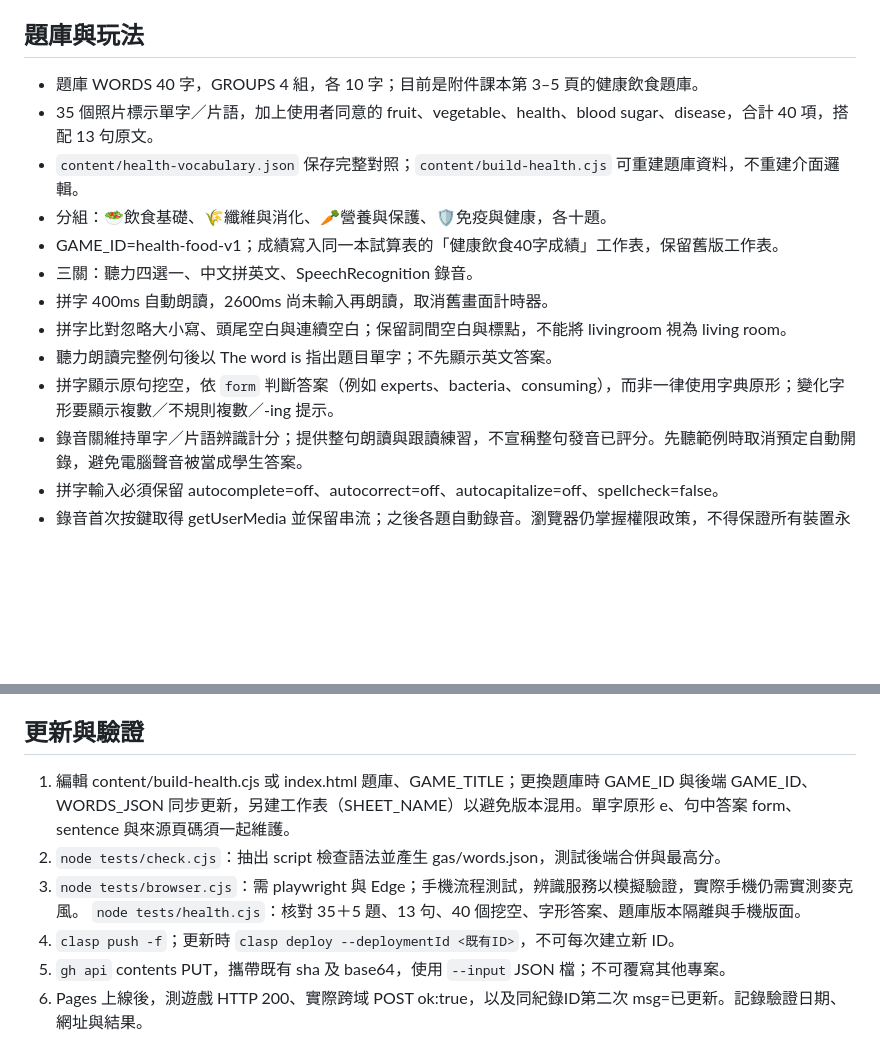
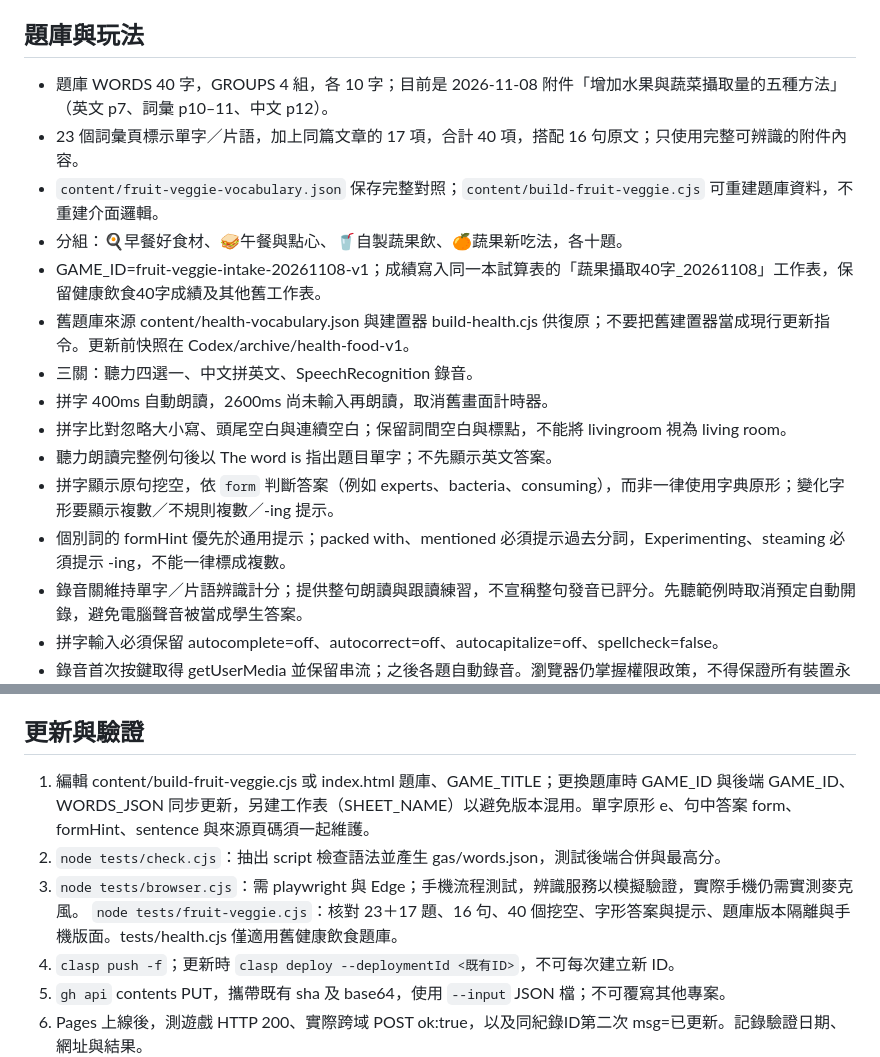
Before and after one commit to carolchihsien-ship-it/word-adventure, a Markdown page: AGENTS.md, 2 parts joined by grey strips. Drawn GitHub-style; blank space fills up the shorter version.

Commit message:
Document fruit and veggie intake quiz sources, word forms, and separate scores

```diff
--- a/AGENTS.md
+++ b/AGENTS.md
@@ -7,16 +7,18 @@
 - POST 使用 `text/plain;charset=utf-8`，免 CORS 預檢。TextOutput 沒有 setHeader；跨域回應由 Google 服務提供，部署後必須從 Pages 實測，不得假造成功或以 no-cors opaque 回應判定成功。
 
 ## 題庫與玩法
-- 題庫 WORDS 40 字，GROUPS 4 組，各 10 字；目前是附件課本第 3–5 頁的健康飲食題庫。
-- 35 個照片標示單字／片語，加上使用者同意的 fruit、vegetable、health、blood sugar、disease，合計 40 項，搭配 13 句原文。
-- `content/health-vocabulary.json` 保存完整對照；`content/build-health.cjs` 可重建題庫資料，不重建介面邏輯。
-- 分組：🥗飲食基礎、🌾纖維與消化、🥕營養與保護、🛡️免疫與健康，各十題。
-- GAME_ID=health-food-v1；成績寫入同一本試算表的「健康飲食40字成績」工作表，保留舊版工作表。
+- 題庫 WORDS 40 字，GROUPS 4 組，各 10 字；目前是 2026-11-08 附件「增加水果與蔬菜攝取量的五種方法」（英文 p7、詞彙 p10–11、中文 p12）。
+- 23 個詞彙頁標示單字／片語，加上同篇文章的 17 項，合計 40 項，搭配 16 句原文；只使用完整可辨識的附件內容。
+- `content/fruit-veggie-vocabulary.json` 保存完整對照；`content/build-fruit-veggie.cjs` 可重建題庫資料，不重建介面邏輯。
+- 分組：🍳早餐好食材、🥪午餐與點心、🥤自製蔬果飲、🍊蔬果新吃法，各十題。
+- GAME_ID=fruit-veggie-intake-20261108-v1；成績寫入同一本試算表的「蔬果攝取40字_20261108」工作表，保留健康飲食40字成績及其他舊工作表。
+- 舊題庫來源 content/health-vocabulary.json 與建置器 build-health.cjs 供復原；不要把舊建置器當成現行更新指令。更新前快照在 Codex/archive/health-food-v1。
 - 三關：聽力四選一、中文拼英文、SpeechRecognition 錄音。
 - 拼字 400ms 自動朗讀，2600ms 尚未輸入再朗讀，取消舊畫面計時器。
 - 拼字比對忽略大小寫、頭尾空白與連續空白；保留詞間空白與標點，不能將 livingroom 視為 living room。
 - 聽力朗讀完整例句後以 The word is 指出題目單字；不先顯示英文答案。
 - 拼字顯示原句挖空，依 `form` 判斷答案（例如 experts、bacteria、consuming），而非一律使用字典原形；變化字形要顯示複數／不規則複數／-ing 提示。
+- 個別詞的 formHint 優先於通用提示；packed with、mentioned 必須提示過去分詞，Experimenting、steaming 必須提示 -ing，不能一律標成複數。
 - 錄音關維持單字／片語辨識計分；提供整句朗讀與跟讀練習，不宣稱整句發音已評分。先聽範例時取消預定自動開錄，避免電腦聲音被當成學生答案。
 - 拼字輸入必須保留 autocomplete=off、autocorrect=off、autocapitalize=off、spellcheck=false。
 - 錄音首次按鍵取得 getUserMedia 並保留串流；之後各題自動錄音。瀏覽器仍掌握權限政策，不得保證所有裝置永不再問。
@@ -36,10 +38,10 @@
 - 不上傳錄音檔，只傳分數、單字索引與自評標記；分數屬學生自助練習用途，前端不是防作弊考試系統。
 
 ## 更新與驗證
-1. 編輯 content/build-health.cjs 或 index.html 題庫、GAME_TITLE；更換題庫時 GAME_ID 與後端 GAME_ID、WORDS_JSON 同步更新，另建工作表（SHEET_NAME）以避免版本混用。單字原形 e、句中答案 form、sentence 與來源頁碼須一起維護。
+1. 編輯 content/build-fruit-veggie.cjs 或 index.html 題庫、GAME_TITLE；更換題庫時 GAME_ID 與後端 GAME_ID、WORDS_JSON 同步更新，另建工作表（SHEET_NAME）以避免版本混用。單字原形 e、句中答案 form、formHint、sentence 與來源頁碼須一起維護。
 2. `node tests/check.cjs`：抽出 script 檢查語法並產生 gas/words.json，測試後端合併與最高分。
 3. `node tests/browser.cjs`：需 playwright 與 Edge；手機流程測試，辨識服務以模擬驗證，實際手機仍需實測麥克風。
-   `node tests/health.cjs`：核對 35＋5 題、13 句、40 個挖空、字形答案、題庫版本隔離與手機版面。
+   `node tests/fruit-veggie.cjs`：核對 23＋17 題、16 句、40 個挖空、字形答案與提示、題庫版本隔離與手機版面。tests/health.cjs 僅適用舊健康飲食題庫。
 4. `clasp push -f`；更新時 `clasp deploy --deploymentId <既有ID>`，不可每次建立新 ID。
 5. `gh api` contents PUT，攜帶既有 sha 及 base64，使用 `--input` JSON 檔；不可覆寫其他專案。
 6. Pages 上線後，測遊戲 HTTP 200、實際跨域 POST ok:true，以及同紀錄ID第二次 msg=已更新。記錄驗證日期、網址與結果。
```
